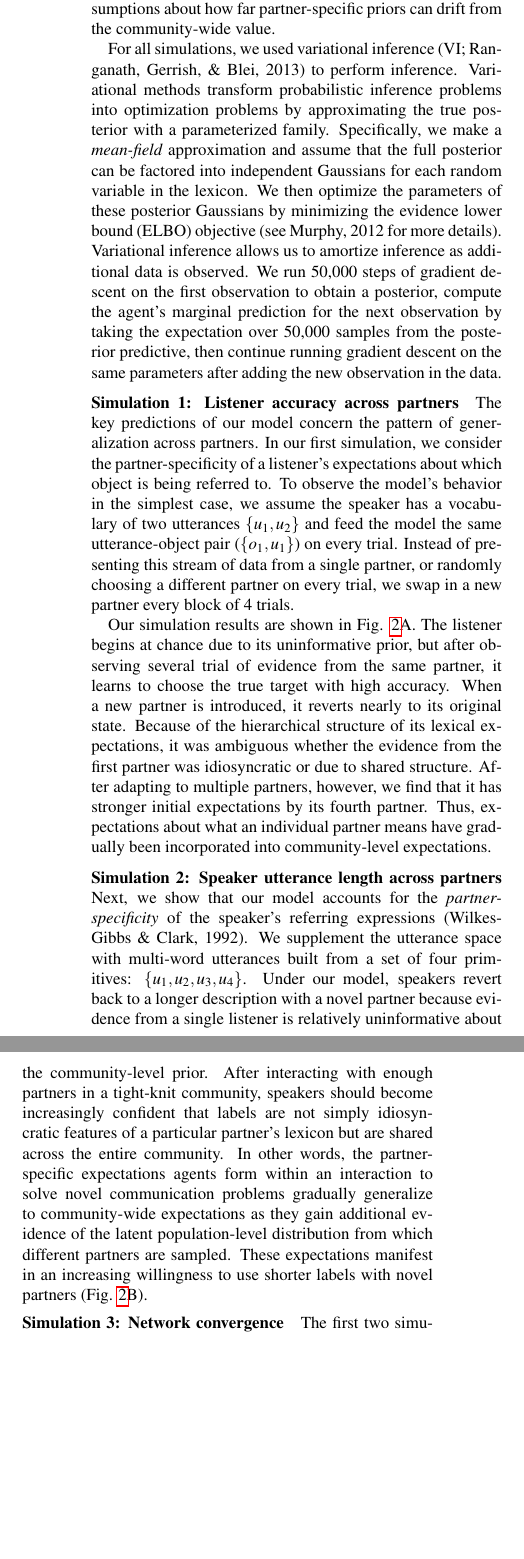
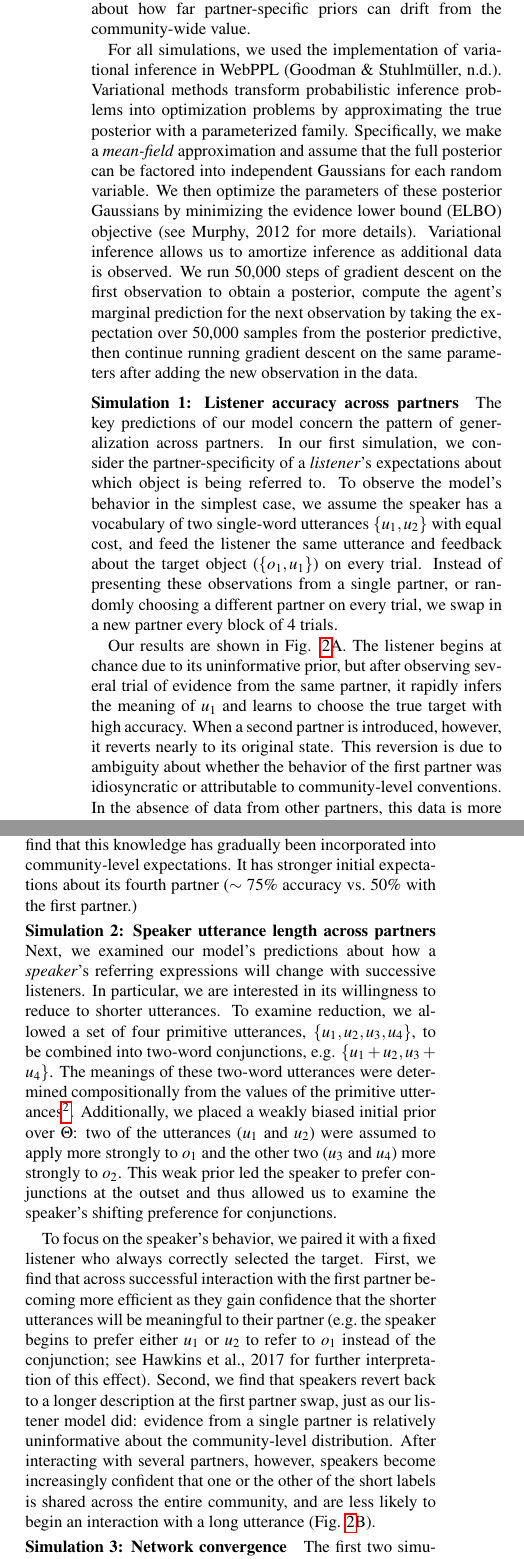
Before and after one commit to hawkrobe/conventions_model, a LaTeX paper (writing/cogsci2020/cogsci2020_conventions.tex): two parts of the columns of page 3 of 6, joined at a grey line, cut so that both start at the same text, the shorter picture padded with empty space. Compiled offline with pdfLaTeX.

Commit message:
fill in rest of simulation results

```diff
--- a/writing/cogsci2020/cogsci2020_conventions.tex
+++ b/writing/cogsci2020/cogsci2020_conventions.tex
@@ -52,7 +52,7 @@
 % \textwidth 16cm
 % \textheight 21cm
 
-\title{Generalizing from individuals to populations:\\
+\title{Generalizing meanings from partners to populations:\\
 Hierarchical inference supports convention formation on networks}
 
 
@@ -284,24 +293,24 @@ as a hyper-prior. We then centered our partner-specific prior
 \[\begin{array}{rcl}
 P(\Theta_{ij}) & \sim & \mathcal{N}(0, 1)\\
 P(\phi_{ij} | \Theta_{ij}) & \sim & \mathcal{N}(\Theta_{ij}, 1)
-\end{array}\] Note that the variances chosen in these priors represent
-assumptions about how far partner-specific priors can drift from the
-community-wide value.
+\end{array}\] The variances chosen in these priors represent assumptions
+about how far partner-specific priors can drift from the community-wide
+value.
 
-For all simulations, we used variational inference (VI; Ranganath,
-Gerrish, \& Blei, 2013) to perform inference. Variational methods
-transform probabilistic inference problems into optimization problems by
+For all simulations, we used the implementation of variational inference
+in WebPPL (Goodman \& Stuhlmüller, n.d.). Variational methods transform
+probabilistic inference problems into optimization problems by
 approximating the true posterior with a parameterized family.
 Specifically, we make a \emph{mean-field} approximation and assume that
 the full posterior can be factored into independent Gaussians for each
-random variable in the lexicon. We then optimize the parameters of these
-posterior Gaussians by minimizing the evidence lower bound (ELBO)
-objective (see Murphy, 2012 for more details). Variational inference
-allows us to amortize inference as additional data is observed. We run
-50,000 steps of gradient descent on the first observation to obtain a
-posterior, compute the agent's marginal prediction for the next
-observation by taking the expectation over 50,000 samples from the
-posterior predictive, then continue running gradient descent on the same
+random variable. We then optimize the parameters of these posterior
+Gaussians by minimizing the evidence lower bound (ELBO) objective (see
+Murphy, 2012 for more details). Variational inference allows us to
+amortize inference as additional data is observed. We run 50,000 steps
+of gradient descent on the first observation to obtain a posterior,
+compute the agent's marginal prediction for the next observation by
+taking the expectation over 50,000 samples from the posterior
+predictive, then continue running gradient descent on the same
 parameters after adding the new observation in the data.
 
 \hypertarget{simulation-1-listener-accuracy-across-partners}{%
@@ -310,25 +319,29 @@ partners}\label{simulation-1-listener-accuracy-across-partners}}
 
 The key predictions of our model concern the pattern of generalization
 across partners. In our first simulation, we consider the
-partner-specificity of a listener's expectations about which object is
-being referred to. To observe the model's behavior in the simplest case,
-we assume the speaker has a vocabulary of two utterances
-\(\{u_1, u_2\}\) and feed the model the same utterance-object pair
-(\(\{o_1, u_1\}\)) on every trial. Instead of presenting this stream of
-data from a single partner, or randomly choosing a different partner on
-every trial, we swap in a new partner every block of 4 trials.
+partner-specificity of a \emph{listener}'s expectations about which
+object is being referred to. To observe the model's behavior in the
+simplest case, we assume the speaker has a vocabulary of two single-word
+utterances \(\{u_1, u_2\}\) with equal cost, and feed the listener the
+same utterance and feedback about the target object (\(\{o_1, u_1\}\))
+on every trial. Instead of presenting these observations from a single
+partner, or randomly choosing a different partner on every trial, we
+swap in a new partner every block of 4 trials.
 
-Our simulation results are shown in Fig. \ref{fig:simulations}A. The
-listener begins at chance due to its uninformative prior, but after
-observing several trial of evidence from the same partner, it learns to
-choose the true target with high accuracy. When a new partner is
-introduced, it reverts nearly to its original state. Because of the
-hierarchical structure of its lexical expectations, it was ambiguous
-whether the evidence from the first partner was idiosyncratic or due to
-shared structure. After adapting to multiple partners, however, we find
-that it has stronger initial expectations by its fourth partner. Thus,
-expectations about what an individual partner means have gradually been
-incorporated into community-level expectations.
+Our results are shown in Fig. \ref{fig:simulations}A. The listener
+begins at chance due to its uninformative prior, but after observing
+several trial of evidence from the same partner, it rapidly infers the
+meaning of \(u_1\) and learns to choose the true target with high
+accuracy. When a second partner is introduced, however, it reverts
+nearly to its original state. This reversion is due to ambiguity about
+whether the behavior of the first partner was idiosyncratic or
+attributable to community-level conventions. In the absence of data from
+other partners, this data is more parsimoniously explained with a
+partner-specific model. After observing multiple partners behave
+similarly, however, we find that this knowledge has gradually been
+incorporated into community-level expectations. It has stronger initial
+expectations about its fourth partner (\(\sim\) 75\% accuracy vs.~50\%
+with the first partner.)
 
 \begin{CodeChunk}
 \begin{figure*}[t!]
@@ -345,25 +358,41 @@ incorporated into community-level expectations.
 \subsubsection{Simulation 2: Speaker utterance length across
 partners}\label{simulation-2-speaker-utterance-length-across-partners}}
 
-Next, we show that our model accounts for the \emph{partner-specificity}
-of the speaker's referring expressions (Wilkes-Gibbs \& Clark, 1992). We
-supplement the utterance space with multi-word utterances built from a
-set of four primitives: \(\{u_1, u_2, u_3, u_4\}\). Under our model,
-speakers revert back to a longer description with a novel partner
-because evidence from a single listener is relatively uninformative
-about the community-level prior. After interacting with enough partners
-in a tight-knit community, speakers should become increasingly confident
-that labels are not simply idiosyncratic features of a particular
-partner's lexicon but are shared across the entire community. In other
-words, the partner-specific expectations agents form within an
-interaction to solve novel communication problems gradually generalize
-to community-wide expectations as they gain additional evidence of the
-latent population-level distribution from which different partners are
-sampled. These expectations manifest in an increasing willingness to use
-shorter labels with novel partners (Fig. \ref{fig:simulations}B).
+Next, we examined our model's predictions about how a \emph{speaker}'s
+referring expressions will change with successive listeners. In
+particular, we are interested in its willingness to reduce to shorter
+utterances. To examine reduction, we allowed a set of four primitive
+utterances, \(\{u_1, u_2, u_3, u_4\}\), to be combined into two-word
+conjunctions, e.g. \(\{u_1+u_2, u_3+u_4\}\). The meanings of these
+two-word utterances were determined compositionally from the values of
+the primitive utterances\footnote{We used the standard product T-norm
+  semantics for conjunction in fuzzy logic, where values lie in the
+  \([0,1]\) interval. Because we used a Gaussian prior with support over
+  the real numbers, we first used a logistic function to map primitive
+  values to the unit interval, and a logit function to map the product
+  back to the original domain.}. Additionally, we placed a weakly biased
+initial prior over \(\Theta\): two of the utterances (\(u_1\) and
+\(u_2\)) were assumed to apply more strongly to \(o_1\) and the other
+two (\(u_3\) and \(u_4\)) more strongly to \(o_2\). This weak prior led
+the speaker to prefer conjunctions at the outset and thus allowed us to
+examine the speaker's shifting preference for conjunctions.
+
+To focus on the speaker's behavior, we paired it with a fixed listener
+who always correctly selected the target. First, we find that across
+successful interaction with the first partner becoming more efficient as
+they gain confidence that the shorter utterances will be meaningful to
+their partner (e.g.~the speaker begins to prefer either \(u_1\) or
+\(u_2\) to refer to \(o_1\) instead of the conjunction; see Hawkins et
+al., 2017 for further interpretation of this effect). Second, we find
+that speakers revert back to a longer description at the first partner
+swap, just as our listener model did: evidence from a single partner is
+relatively uninformative about the community-level distribution. After
+interacting with several partners, however, speakers become increasingly
+confident that one or the other of the short labels is shared across the
+entire community, and are less likely to begin an interaction with a
+long utterance (Fig. \ref{fig:simulations}B).
 
 \hypertarget{simulation-3-network-convergence}{%
 \subsubsection{Simulation 3: Network
 convergence}\label{simulation-3-network-convergence}}
 
-The first two simulations presented a single agent with a fixed sequence
@@ -381 +399 @@ faces a coordination problem. For example, in the first block, agent 1
-and 2 may coordinate on using \(u_1\) while agent 3 and 4 coordinate no
+The first two simulations presented a single adaptive agent with a fixed
```
Also changed, not shown: writing/cogsci2020/cogsci2020_conventions.tex (192 more changed lines).
